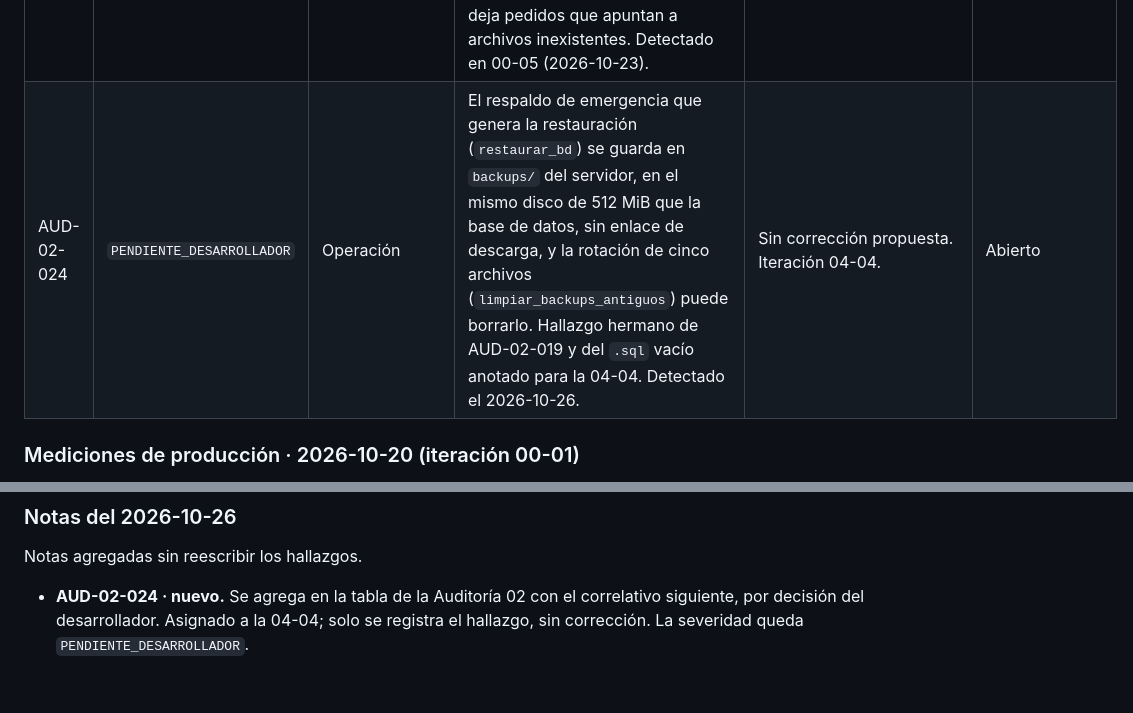
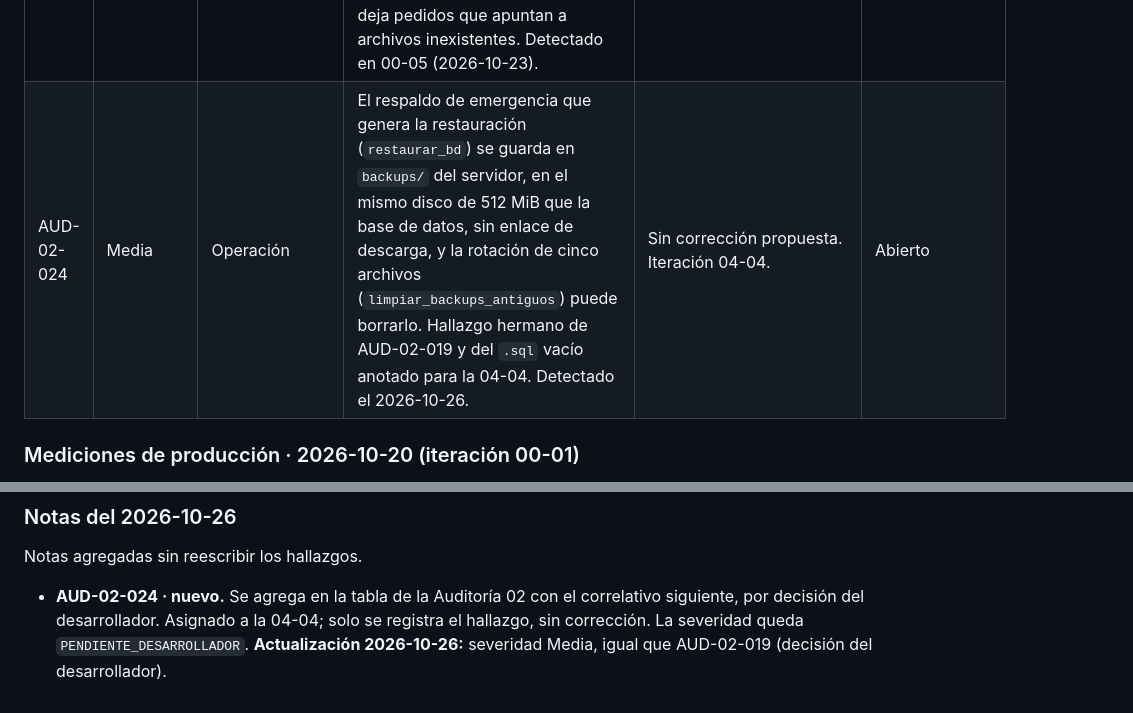
Before and after one commit to ffelipecuevasc/ManzagraficaPedidosApp, a Markdown page: _planificacion/00_producto/auditoria-tecnica.md, 2 parts joined by grey strips. Rendered like a GitHub page.

```diff
--- a/_planificacion/00_producto/auditoria-tecnica.md
+++ b/_planificacion/00_producto/auditoria-tecnica.md
@@ -86,7 +86,7 @@ La revisión confirma los hallazgos de la Auditoría 01 y agrega defectos que el
 | AUD-02-021 | Alta | Funcional | El registro del servidor (enero a octubre de 2026) tiene 13 errores capturados por el decorador al renderizar una plantilla: `crear_pedido` 7, `crear_cotizacion` 3 y `crear_cliente` 3. El mensaje empieza con «Template: …» y está truncado a 110 caracteres; la causa no se conoce. Son las pantallas de alta de las tres entidades principales. | Causa `PENDIENTE_DESARROLLADOR`: obtener el mensaje completo y la fecha de cada error en el registro del servidor (sin datos de clientes); reproducir en la réplica (00-03) y fijar con una prueba de regresión (02-04). | Abierto |
 | AUD-02-022 | Baja | Configuración | `ALLOWED_HOSTS` en `settings.py` solo contiene `manzagrafica.pythonanywhere.com`: en local, la aplicación responde 400 en `127.0.0.1` y `localhost`, y para revisarla hay que editar `settings.py` a mano, con riesgo de commitear el cambio. Detectado en 00-03 (2026-10-21) al arrancar la réplica. | Leer `ALLOWED_HOSTS` desde el entorno con un valor por defecto local (`localhost`, `127.0.0.1`), en 00-04 por decisión del desarrollador. Definir la variable en el servidor antes de ese despliegue. | Resuelto en 00-04, desplegado en 00-05 el 2026-10-23 (`v0.1-higiene`, sitio correcto con `ALLOWED_HOSTS` definida) |
 | AUD-02-023 | Media | Operación | Las imágenes que suben los usuarios (`media/pedidos/` y `media/referencias/` en el servidor; 10 archivos el 2026-10-23, después del despliegue de 00-04) no están en Git (`.gitignore` desde 00-04) ni en el respaldo de la base, que solo guarda la ruta. No tienen ninguna copia: si se pierde el disco o un `checkout` las borra, se pierden, y restaurar un respaldo (caso 3 de `retroceso.md`) deja pedidos que apuntan a archivos inexistentes. Detectado en 00-05 (2026-10-23). | Respaldo periódico de `media/` en la épica 07 (propuesta en las notas de la iteración 00-05). Mientras tanto, la protección es manual. | Abierto |
-| AUD-02-024 | `PENDIENTE_DESARROLLADOR` | Operación | El respaldo de emergencia que genera la restauración (`restaurar_bd`) se guarda en `backups/` del servidor, en el mismo disco de 512 MiB que la base de datos, sin enlace de descarga, y la rotación de cinco archivos (`limpiar_backups_antiguos`) puede borrarlo. Hallazgo hermano de AUD-02-019 y del `.sql` vacío anotado para la 04-04. Detectado el 2026-10-26. | Sin corrección propuesta. Iteración 04-04. | Abierto |
+| AUD-02-024 | Media | Operación | El respaldo de emergencia que genera la restauración (`restaurar_bd`) se guarda en `backups/` del servidor, en el mismo disco de 512 MiB que la base de datos, sin enlace de descarga, y la rotación de cinco archivos (`limpiar_backups_antiguos`) puede borrarlo. Hallazgo hermano de AUD-02-019 y del `.sql` vacío anotado para la 04-04. Detectado el 2026-10-26. | Sin corrección propuesta. Iteración 04-04. | Abierto |
 
 ### Mediciones de producción · 2026-10-20 (iteración 00-01)
 
@@ -132,4 +132,4 @@ Notas agregadas sin reescribir los hallazgos.
 
 Notas agregadas sin reescribir los hallazgos.
 
-- **AUD-02-024 · nuevo.** Se agrega en la tabla de la Auditoría 02 con el correlativo siguiente, por decisión del desarrollador. Asignado a la 04-04; solo se registra el hallazgo, sin corrección. La severidad queda `PENDIENTE_DESARROLLADOR`.
+- **AUD-02-024 · nuevo.** Se agrega en la tabla de la Auditoría 02 con el correlativo siguiente, por decisión del desarrollador. Asignado a la 04-04; solo se registra el hallazgo, sin corrección. La severidad queda `PENDIENTE_DESARROLLADOR`. **Actualización 2026-10-26:** severidad Media, igual que AUD-02-019 (decisión del desarrollador).
```
Also changed, not shown: _planificacion/00_producto/registro-pendientes.md (+1 -0 lines).
